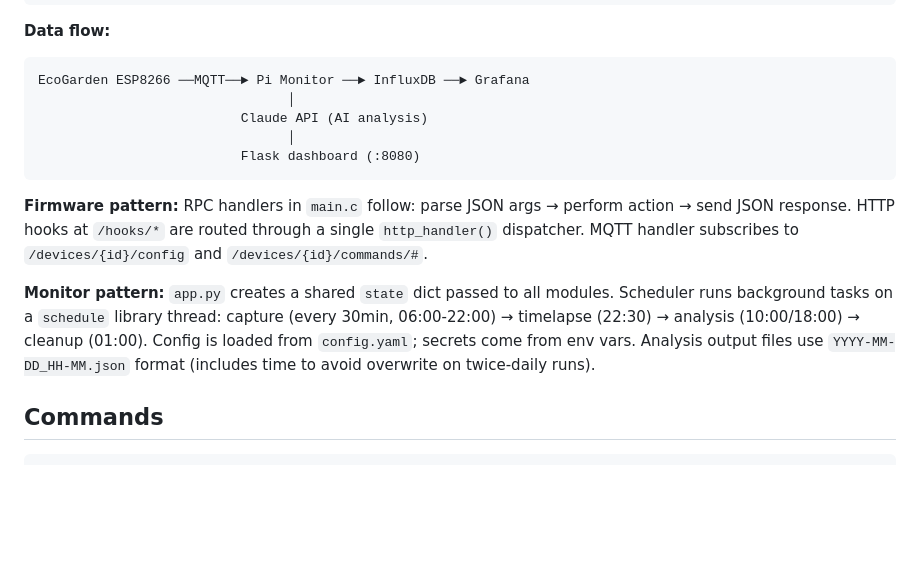
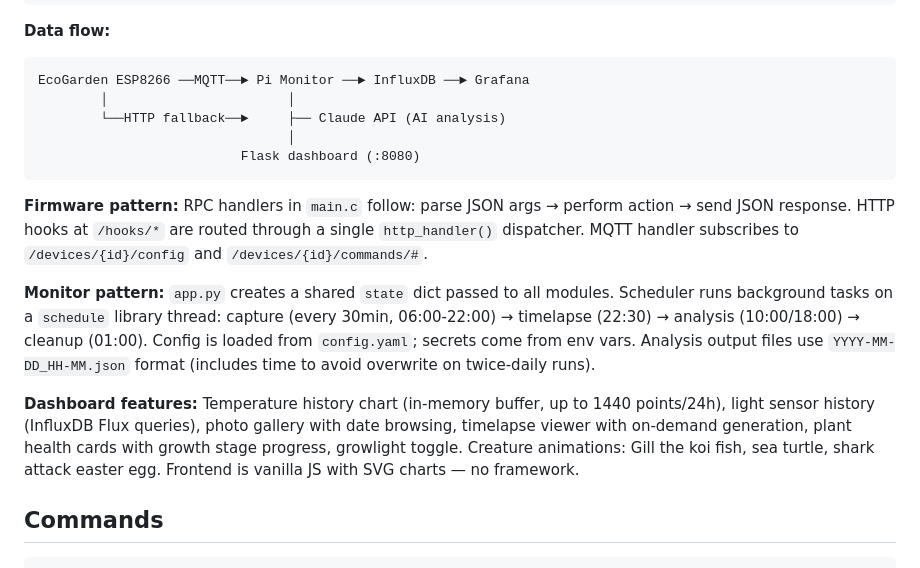
Before and after one commit to magnusmanders-web/ecogarden, a Markdown page: claude.md, the part around one of its changes. Drawn GitHub-style; blank space fills up the shorter version.

````diff
--- a/claude.md
+++ b/claude.md
@@ -77,8 +81,8 @@ docs/FLASHING.md     # Serial and OTA flashing guide
 **Data flow:**
 ```
 EcoGarden ESP8266 ──MQTT──► Pi Monitor ──► InfluxDB ──► Grafana
-                                │
-                          Claude API (AI analysis)
+        │                       │
+        └──HTTP fallback──►     ├── Claude API (AI analysis)
                                 │
                           Flask dashboard (:8080)
 ```
@@ -86,6 +90,8 @@ EcoGarden ESP8266 ──MQTT──► Pi Monitor ──► InfluxDB ──► Gr
 **Firmware pattern:** RPC handlers in `main.c` follow: parse JSON args → perform action → send JSON response. HTTP hooks at `/hooks/*` are routed through a single `http_handler()` dispatcher. MQTT handler subscribes to `/devices/{id}/config` and `/devices/{id}/commands/#`.
 
 **Monitor pattern:** `app.py` creates a shared `state` dict passed to all modules. Scheduler runs background tasks on a `schedule` library thread: capture (every 30min, 06:00-22:00) → timelapse (22:30) → analysis (10:00/18:00) → cleanup (01:00). Config is loaded from `config.yaml`; secrets come from env vars. Analysis output files use `YYYY-MM-DD_HH-MM.json` format (includes time to avoid overwrite on twice-daily runs).
+
+**Dashboard features:** Temperature history chart (in-memory buffer, up to 1440 points/24h), light sensor history (InfluxDB Flux queries), photo gallery with date browsing, timelapse viewer with on-demand generation, plant health cards with growth stage progress, growlight toggle. Creature animations: Gill the koi fish, sea turtle, shark attack easter egg. Frontend is vanilla JS with SVG charts — no framework.
 
 ## Commands
 
````
Also changed, not shown: other parts of claude.md (+26 -2 lines).
